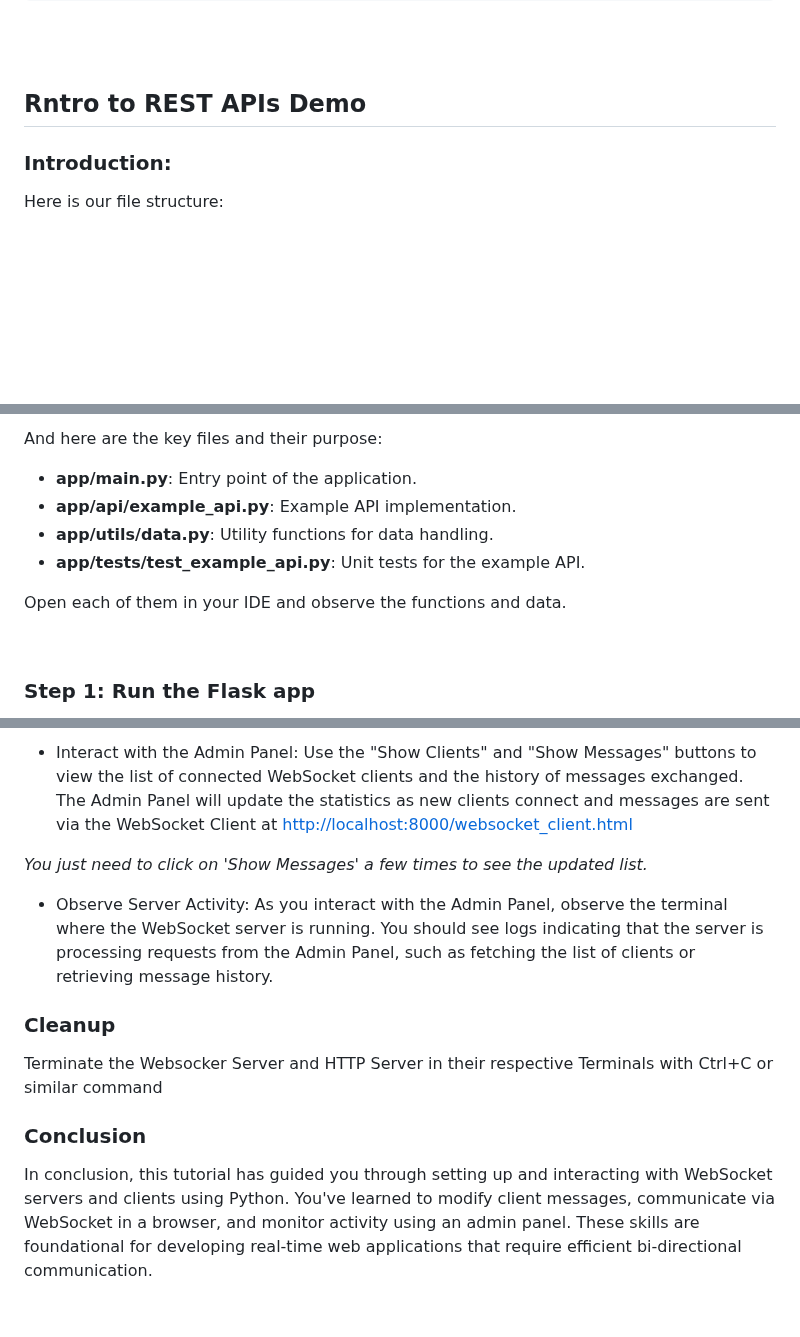
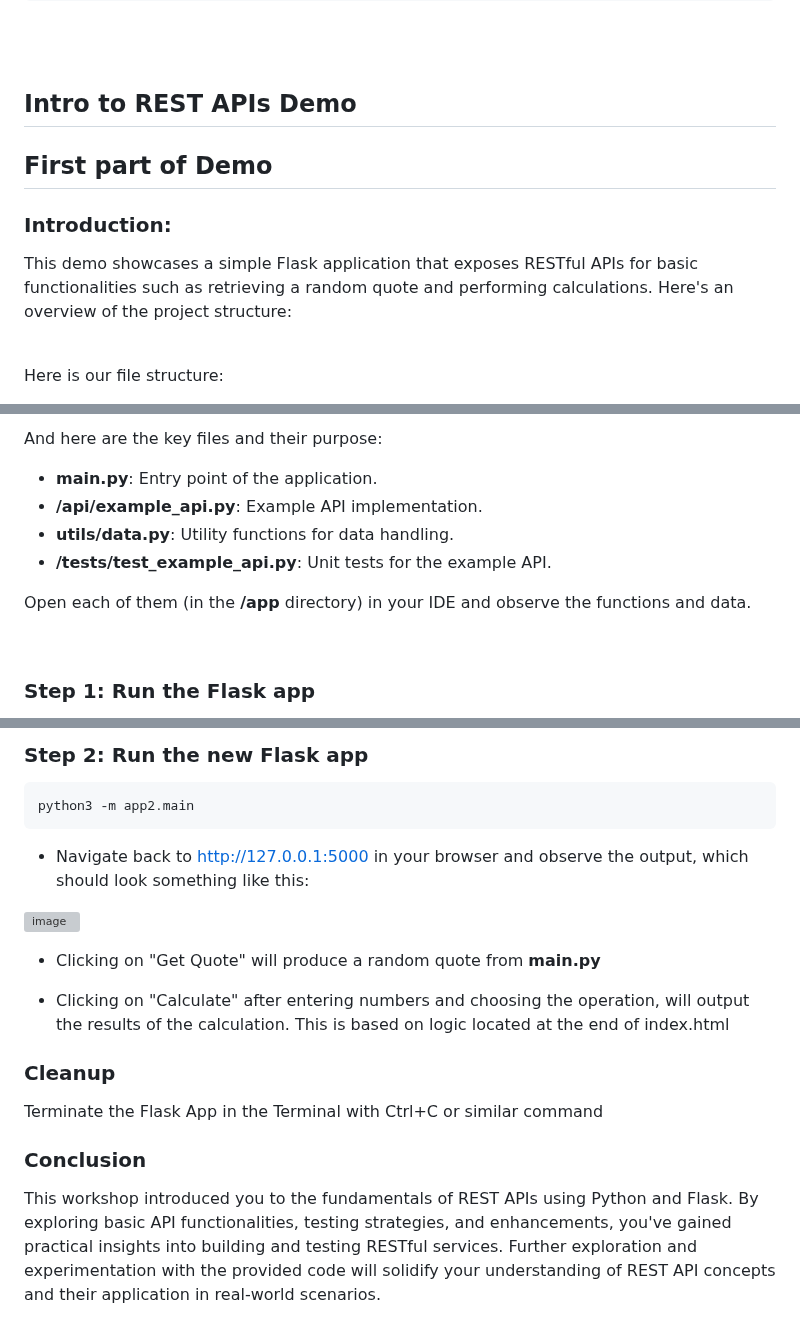
Before and after one commit to CiscoDevNet/WASTC2024-vFDW, a Markdown page: 1-Monday/Intro-to-REST-APIs/README.md, 3 parts joined by grey strips. Rendered like a GitHub page; blank space fills up the shorter version; grey boxes are pictures that could not be loaded.

````diff
--- a/1-Monday/Intro-to-REST-APIs/README.md
+++ b/1-Monday/Intro-to-REST-APIs/README.md
@@ -60,9 +60,15 @@ pip3 install -r requirements.txt
 <br>
 <br>
 
-## Rntro to REST APIs Demo
+## Intro to REST APIs Demo
+
+## First part of Demo
 
 ### **Introduction**:
 
+This demo showcases a simple Flask application that exposes RESTful APIs for basic functionalities such as retrieving a random quote and performing calculations. Here's an overview of the project structure:
+
+<br>
+
 Here is our file structure:
 
@@ -70,12 +78,12 @@ Here is our file structure:
 
 And here are the key files and their purpose:
 
-- **app/main.py**: Entry point of the application.
-- **app/api/example_api.py**: Example API implementation.
-- **app/utils/data.py**: Utility functions for data handling.
-- **app/tests/test_example_api.py**: Unit tests for the example API.
+- **main.py**: Entry point of the application.
+- **/api/example_api.py**: Example API implementation.
+- **utils/data.py**: Utility functions for data handling.
+- **/tests/test_example_api.py**: Unit tests for the example API.
 
-Open each of them in your IDE and observe the functions and data.
+Open each of them (in the **/app** directory) in your IDE and observe the functions and data.
 
 
 <br>
@@ -282,21 +221,24 @@ With the WebSocket server running in one terminal (python3 websocket_server.py)
 
-- Interact with the Admin Panel: Use the "Show Clients" and "Show Messages" buttons to view the list of connected WebSocket clients and the history of messages exchanged. The Admin Panel will update the statistics as new clients connect and messages are sent via the WebSocket Client at [http://localhost:8000/websocket_client.html](http://localhost:8000/websocket_client.html)
+### **Step 2**: Run the new Flask app
 
-*You just need to click on 'Show Messages' a few times to see the updated list.*
+```bash
+python3 -m app2.main
+```
 
-- Observe Server Activity: As you interact with the Admin Panel, observe the terminal where the WebSocket server is running. You should see logs indicating that the server is processing requests from the Admin Panel, such as fetching the list of clients or retrieving message history.
+- Navigate back to [http://127.0.0.1:5000](http://127.0.0.1:5000) in your browser and observe the output, which should look something like this:
+
+![image](https://github.com/CiscoDevNet/WASTC2024-vFDW/assets/27918923/b2188d20-d30d-40d9-b8d3-1b0d7681faa1)
+
+- Clicking on "Get Quote" will produce a random quote from **main.py**
+
+- Clicking on "Calculate" after entering numbers and choosing the operation, will output the results of the calculation. This is based on logic located at the end of index.html
+
 
 ### **Cleanup**
 
-Terminate the Websocker Server and HTTP Server in their respective Terminals with Ctrl+C or similar command
+Terminate the Flask App in the Terminal with Ctrl+C or similar command
 
 
 ### **Conclusion**
 
-In conclusion, this tutorial has guided you through setting up and interacting with WebSocket servers and clients using Python. You've learned to modify client messages, communicate via WebSocket in a browser, and monitor activity using an admin panel. These skills are foundational for developing real-time web applications that require efficient bi-directional communication.
-
-<br>
-
-
-<br>
-<br>
+This workshop introduced you to the fundamentals of REST APIs using Python and Flask. By exploring basic API functionalities, testing strategies, and enhancements, you've gained practical insights into building and testing RESTful services. Further exploration and experimentation with the provided code will solidify your understanding of REST API concepts and their application in real-world scenarios.
````
Also changed, not shown: other parts of 1-Monday/Intro-to-REST-APIs/README.md (+13 -80 lines).
